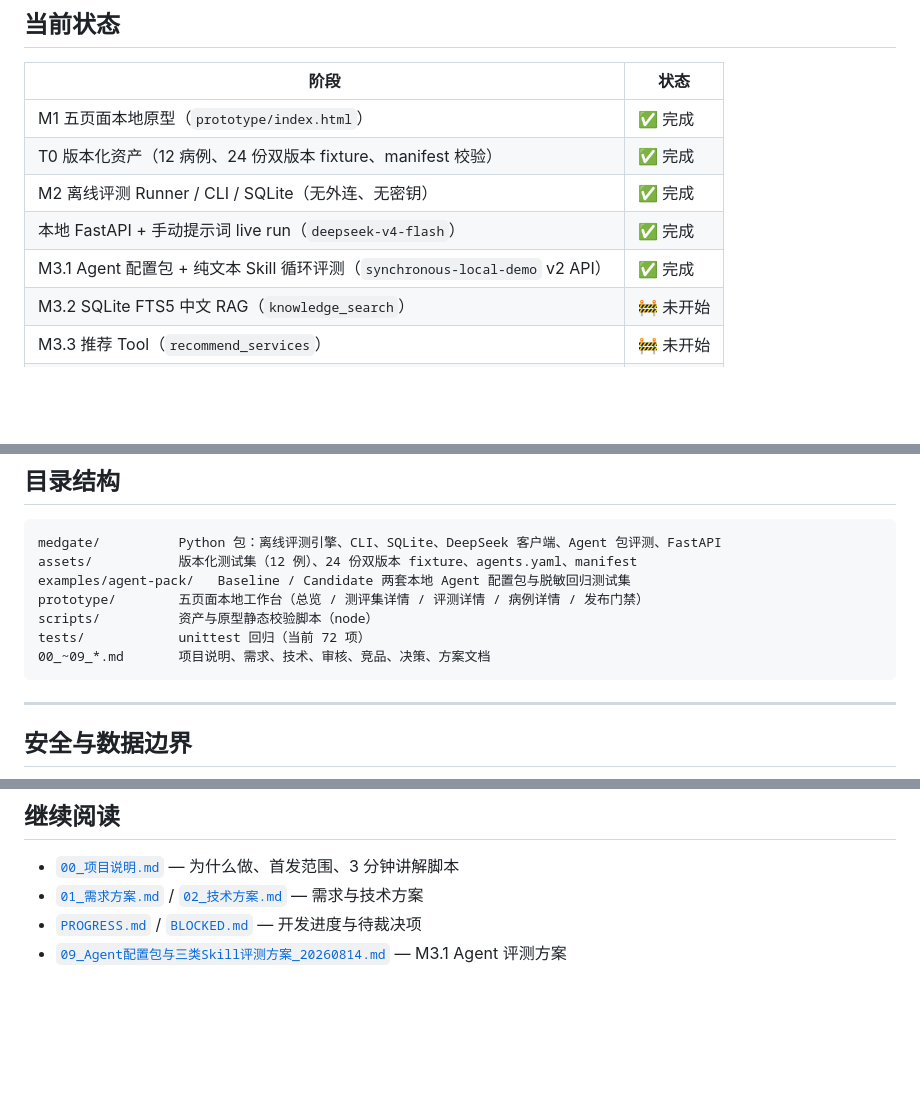
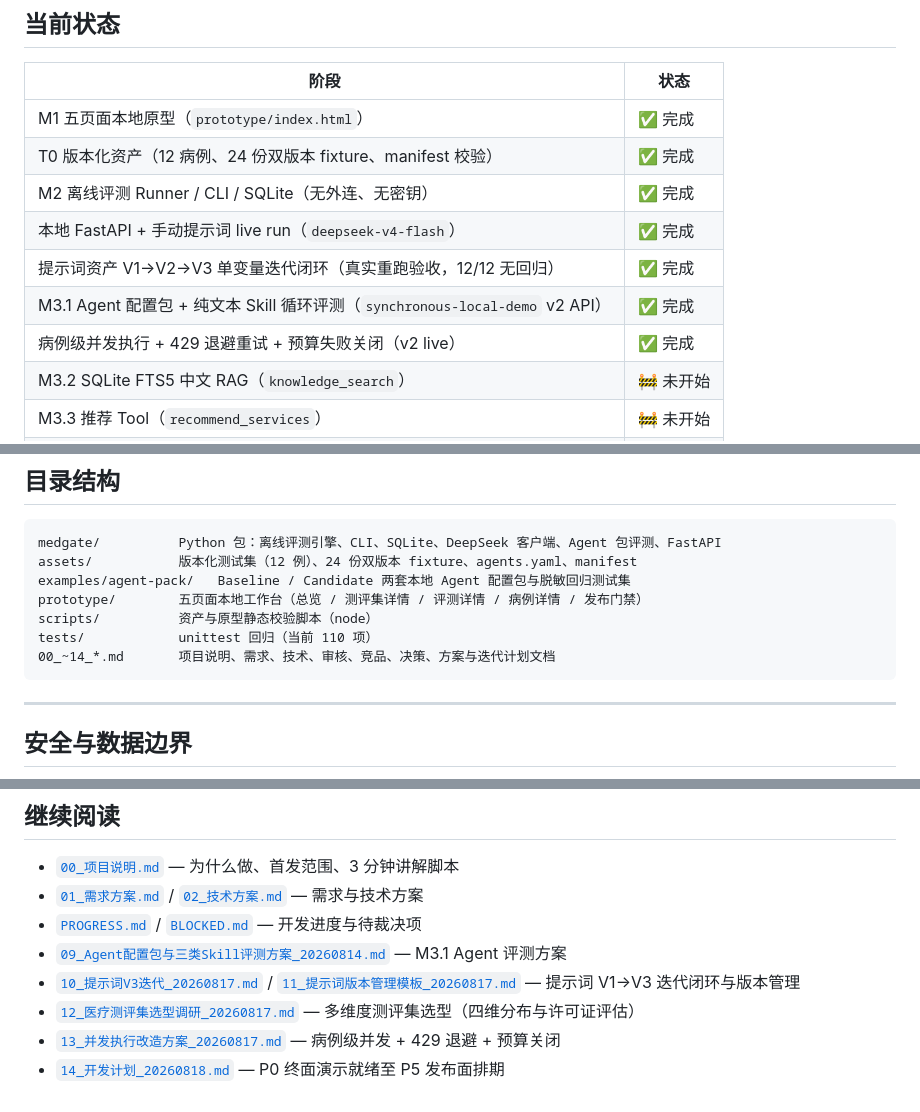
Before and after one commit to ledunghung19111975-cell/medgate, a Markdown page: README.md, 3 parts joined by grey strips. Rendered like a GitHub page; blank space fills up the shorter version.

````diff
--- a/README.md
+++ b/README.md
@@ -16,7 +16,9 @@ MedGate 是一个**医疗 AI 发布门禁**的本地演示项目：对同一批
 | T0 版本化资产（12 病例、24 份双版本 fixture、manifest 校验） | ✅ 完成 |
 | M2 离线评测 Runner / CLI / SQLite（无外连、无密钥） | ✅ 完成 |
 | 本地 FastAPI + 手动提示词 live run（`deepseek-v4-flash`） | ✅ 完成 |
+| 提示词资产 V1→V2→V3 单变量迭代闭环（真实重跑验收，12/12 无回归） | ✅ 完成 |
 | M3.1 Agent 配置包 + 纯文本 Skill 循环评测（`synchronous-local-demo` v2 API） | ✅ 完成 |
+| 病例级并发执行 + 429 退避重试 + 预算失败关闭（v2 live） | ✅ 完成 |
 | M3.2 SQLite FTS5 中文 RAG（`knowledge_search`） | 🚧 未开始 |
 | M3.3 推荐 Tool（`recommend_services`） | 🚧 未开始 |
 | 异步/SSE、正式 repeated 回归、公开脱敏导出 | 🚧 未开始 |
@@ -71,8 +73,8 @@ assets/           版本化测试集（12 例）、24 份双版本 fixture、age
 examples/agent-pack/   Baseline / Candidate 两套本地 Agent 配置包与脱敏回归测试集
 prototype/        五页面本地工作台（总览 / 测评集详情 / 评测详情 / 病例详情 / 发布门禁）
 scripts/          资产与原型静态校验脚本（node）
-tests/            unittest 回归（当前 72 项）
-00_~09_*.md       项目说明、需求、技术、审核、竞品、决策、方案文档
+tests/            unittest 回归（当前 110 项）
+00_~14_*.md       项目说明、需求、技术、审核、竞品、决策、方案与迭代计划文档
 ```
 
 ---
@@ -108,3 +110,7 @@ tests/            unittest 回归（当前 72 项）
 - [`01_需求方案.md`](./01_需求方案.md) / [`02_技术方案.md`](./02_技术方案.md) — 需求与技术方案
 - [`PROGRESS.md`](./PROGRESS.md) / [`BLOCKED.md`](./BLOCKED.md) — 开发进度与待裁决项
 - [`09_Agent配置包与三类Skill评测方案_20260814.md`](./09_Agent配置包与三类Skill评测方案_20260814.md) — M3.1 Agent 评测方案
+- [`10_提示词V3迭代_20260817.md`](./10_提示词V3迭代_20260817.md) / [`11_提示词版本管理模板_20260817.md`](./11_提示词版本管理模板_20260817.md) — 提示词 V1→V3 迭代闭环与版本管理
+- [`12_医疗测评集选型调研_20260817.md`](./12_医疗测评集选型调研_20260817.md) — 多维度测评集选型（四维分布与许可证评估）
+- [`13_并发执行改造方案_20260817.md`](./13_并发执行改造方案_20260817.md) — 病例级并发 + 429 退避 + 预算关闭
+- [`14_开发计划_20260818.md`](./14_开发计划_20260818.md) — P0 终面演示就绪至 P5 发布面排期
````
Also changed, not shown: PROGRESS.md (+14 -0 lines).
